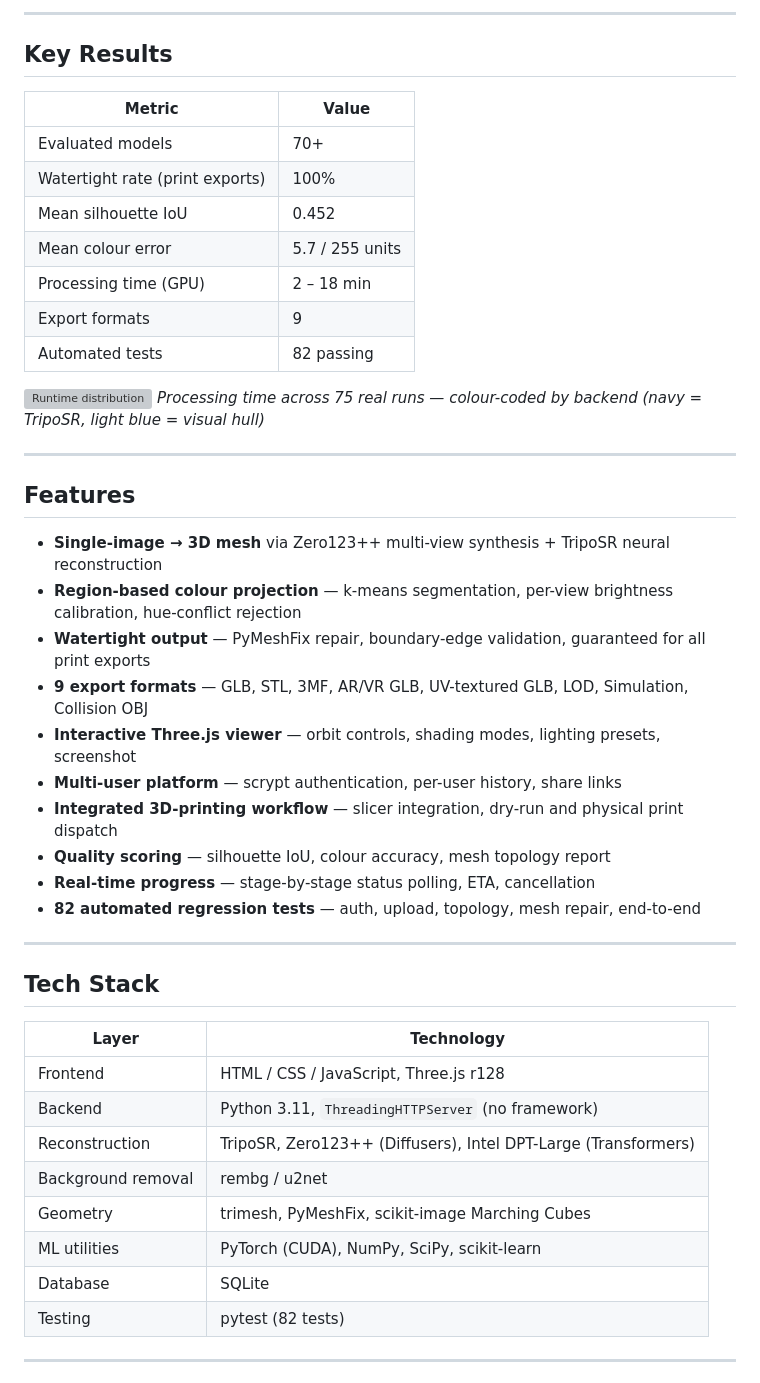
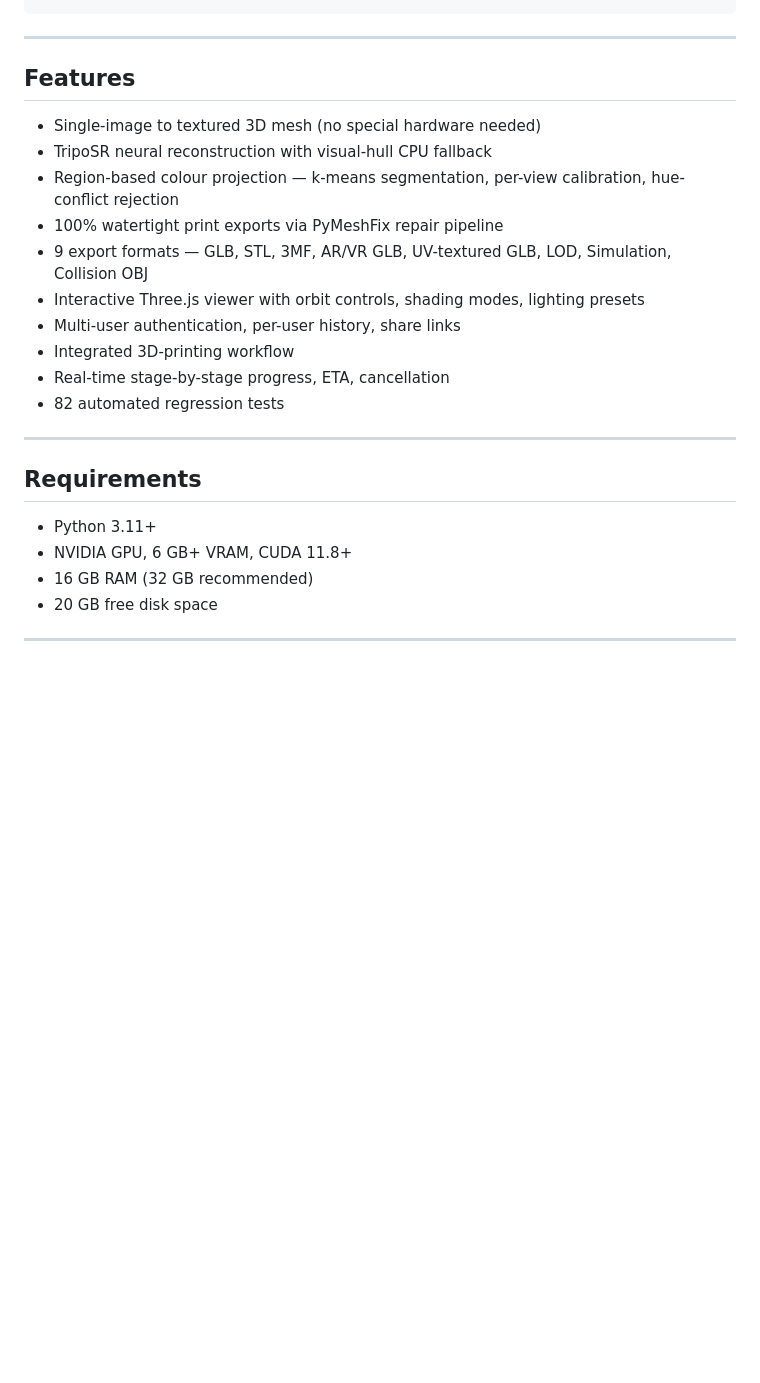
Before and after one commit to VShruti245/TriGenix, a Markdown page: README.md, the part around one of its changes. Drawn GitHub-style; blank space fills up the shorter version; grey boxes are pictures that could not be loaded.

````diff
--- a/README.md
+++ b/README.md
@@ -59,51 +18,28 @@ Single photo  →  [Zero123++]  →  6 novel views
 ```
-
----
-
-## Key Results
-
-| Metric | Value |
-|--------|-------|
-| Evaluated models | 70+ |
-| Watertight rate (print exports) | 100% |
-| Mean silhouette IoU | 0.452 |
-| Mean colour error | 5.7 / 255 units |
-| Processing time (GPU) | 2 – 18 min |
-| Export formats | 9 |
-| Automated tests | 82 passing |
-
-![Runtime distribution](docs/demo/runtime_chart.png)
-*Processing time across 75 real runs — colour-coded by backend (navy = TripoSR, light blue = visual hull)*
 
 ---
 
 ## Features
 
-- **Single-image → 3D mesh** via Zero123++ multi-view synthesis + TripoSR neural reconstruction
-- **Region-based colour projection** — k-means segmentation, per-view brightness calibration, hue-conflict rejection
-- **Watertight output** — PyMeshFix repair, boundary-edge validation, guaranteed for all print exports
-- **9 export formats** — GLB, STL, 3MF, AR/VR GLB, UV-textured GLB, LOD, Simulation, Collision OBJ
-- **Interactive Three.js viewer** — orbit controls, shading modes, lighting presets, screenshot
-- **Multi-user platform** — scrypt authentication, per-user history, share links
-- **Integrated 3D-printing workflow** — slicer integration, dry-run and physical print dispatch
-- **Quality scoring** — silhouette IoU, colour accuracy, mesh topology report
-- **Real-time progress** — stage-by-stage status polling, ETA, cancellation
-- **82 automated regression tests** — auth, upload, topology, mesh repair, end-to-end
+- Single-image to textured 3D mesh (no special hardware needed)
+- TripoSR neural reconstruction with visual-hull CPU fallback
+- Region-based colour projection — k-means segmentation, per-view calibration, hue-conflict rejection
+- 100% watertight print exports via PyMeshFix repair pipeline
+- 9 export formats — GLB, STL, 3MF, AR/VR GLB, UV-textured GLB, LOD, Simulation, Collision OBJ
+- Interactive Three.js viewer with orbit controls, shading modes, lighting presets
+- Multi-user authentication, per-user history, share links
+- Integrated 3D-printing workflow
+- Real-time stage-by-stage progress, ETA, cancellation
+- 82 automated regression tests
 
 ---
 
-## Tech Stack
+## Requirements
 
-| Layer | Technology |
-|-------|-----------|
-| Frontend | HTML / CSS / JavaScript, Three.js r128 |
-| Backend | Python 3.11, `ThreadingHTTPServer` (no framework) |
-| Reconstruction | TripoSR, Zero123++ (Diffusers), Intel DPT-Large (Transformers) |
-| Background removal | rembg / u2net |
-| Geometry | trimesh, PyMeshFix, scikit-image Marching Cubes |
-| ML utilities | PyTorch (CUDA), NumPy, SciPy, scikit-learn |
-| Database | SQLite |
-| Testing | pytest (82 tests) |
+- Python 3.11+
+- NVIDIA GPU, 6 GB+ VRAM, CUDA 11.8+
+- 16 GB RAM (32 GB recommended)
+- 20 GB free disk space
 
 ---
 
````
Also changed, not shown: other parts of README.md (+66 -97 lines).
